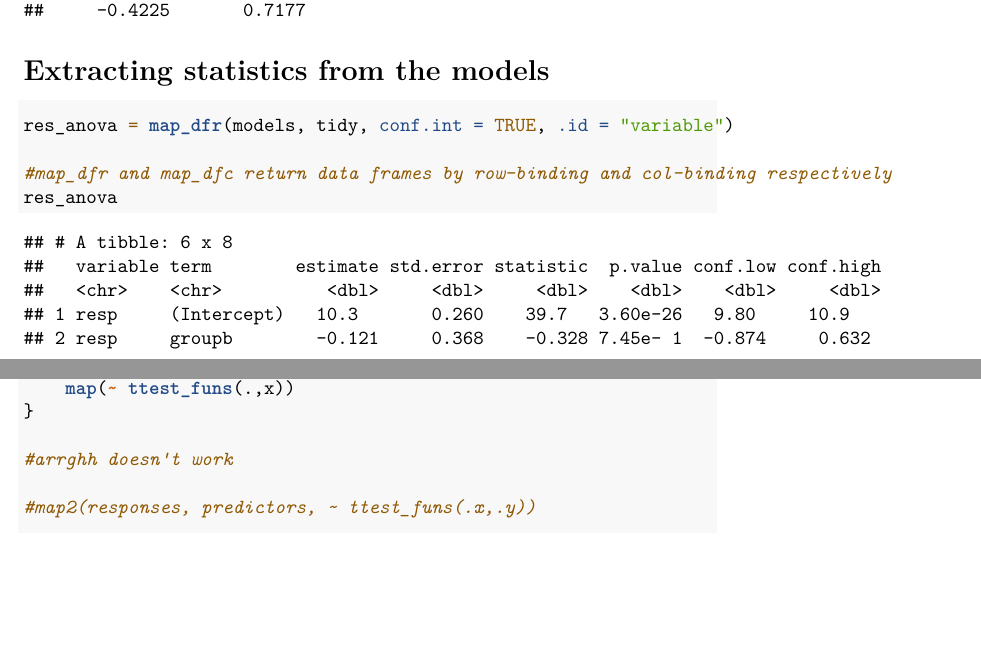
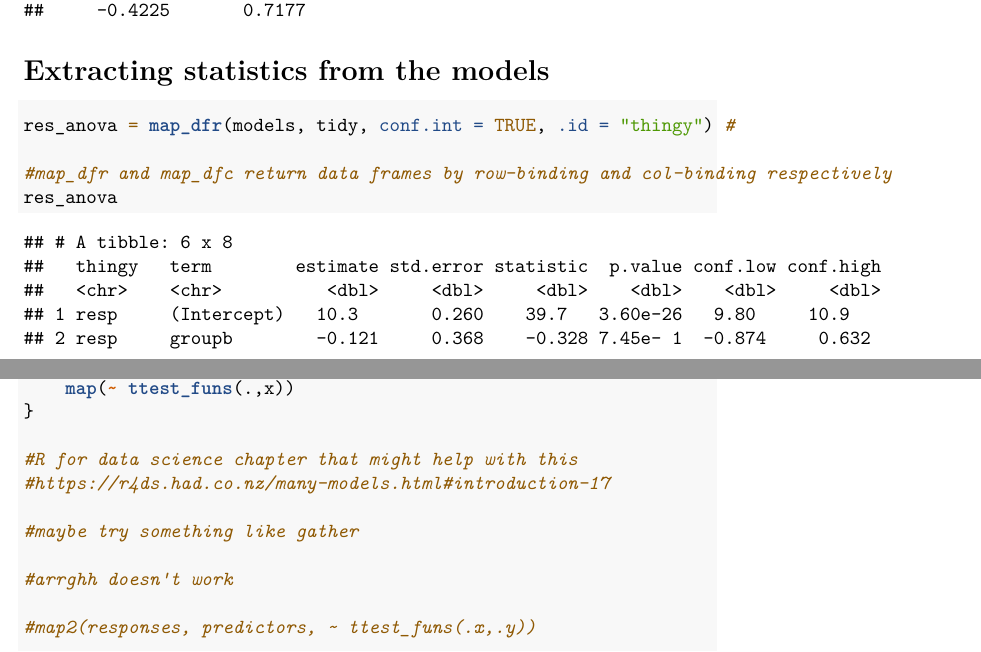
Before and after one commit to scottdaniel/code_review_2019_07_24, an R Markdown document (purr_map_demo/purr_map_demo.Rmd): two parts of pages 7 and 8 of 8, joined at a grey line, cut so that both start at the same text, the shorter picture padded with empty space. Rendered offline with R 4.5, knitr and Pandoc, then LaTeX, with nearby package versions.

Commit message:
just some added notes

````diff
--- a/purr_map_demo/purr_map_demo.Rmd
+++ b/purr_map_demo/purr_map_demo.Rmd
@@ -146,7 +146,7 @@ models[!names(models) %in% "slp"]
 # Extracting statistics from the models
 
 ```{r}
-res_anova = map_dfr(models, tidy, conf.int = TRUE, .id = "variable")
+res_anova = map_dfr(models, tidy, conf.int = TRUE, .id = "thingy") #
 
 #map_dfr and map_dfc return data frames by row-binding and col-binding respectively
 res_anova
@@ -465,6 +466,11 @@ for (x in predictors) {
     map(~ ttest_funs(.,x))
 }
 
+#R for data science chapter that might help with this
+#https://r4ds.had.co.nz/many-models.html#introduction-17
+
+#maybe try something like gather
+
 #arrghh doesn't work
 
 #map2(responses, predictors, ~ ttest_funs(.x,.y))
````
Also changed, not shown: purr_map_demo/purr_map_demo.Rmd (1 more changed lines), 2 other files.
